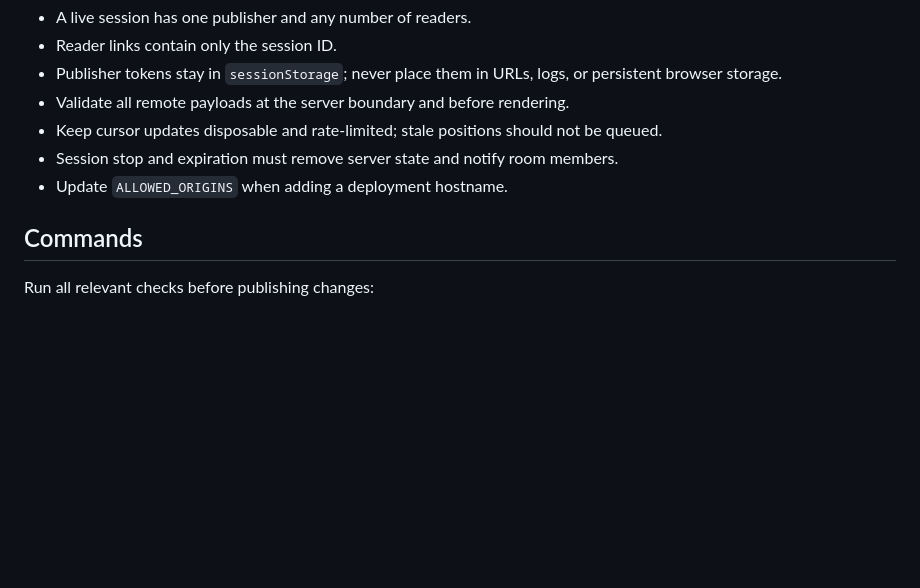
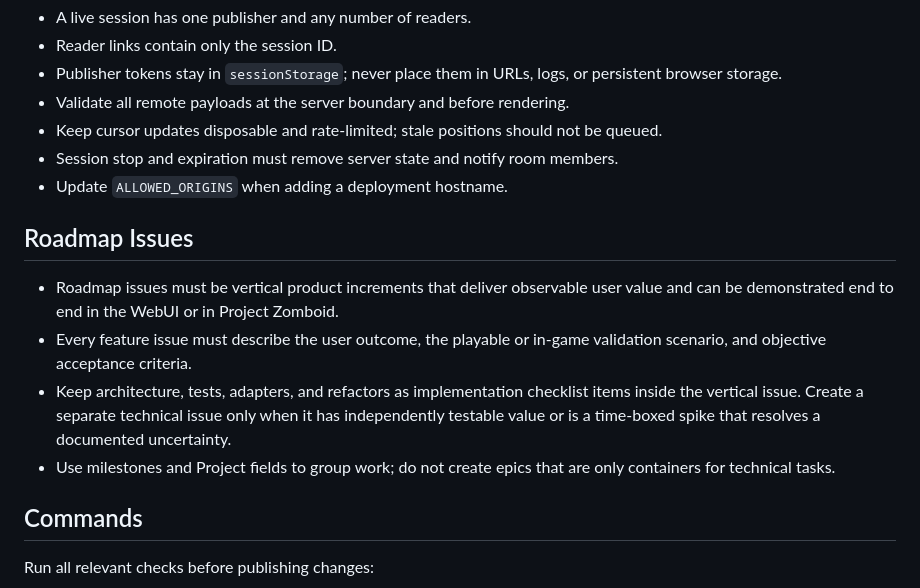
Before and after one commit to Polymanthe/pz-map, a Markdown page: AGENTS.md, the part around the change. Drawn GitHub-style; blank space fills up the shorter version.

Commit message:
docs: define vertical roadmap issue policy

```diff
--- a/AGENTS.md
+++ b/AGENTS.md
@@ -51,6 +51,20 @@ through an explicit path supplied by the user or through the configured
 - Session stop and expiration must remove server state and notify room members.
 - Update `ALLOWED_ORIGINS` when adding a deployment hostname.
 
+## Roadmap Issues
+
+- Roadmap issues must be vertical product increments that deliver observable
+  user value and can be demonstrated end to end in the WebUI or in Project
+  Zomboid.
+- Every feature issue must describe the user outcome, the playable or in-game
+  validation scenario, and objective acceptance criteria.
+- Keep architecture, tests, adapters, and refactors as implementation checklist
+  items inside the vertical issue. Create a separate technical issue only when
+  it has independently testable value or is a time-boxed spike that resolves a
+  documented uncertainty.
+- Use milestones and Project fields to group work; do not create epics that are
+  only containers for technical tasks.
+
 ## Commands
 
 Run all relevant checks before publishing changes:
```
